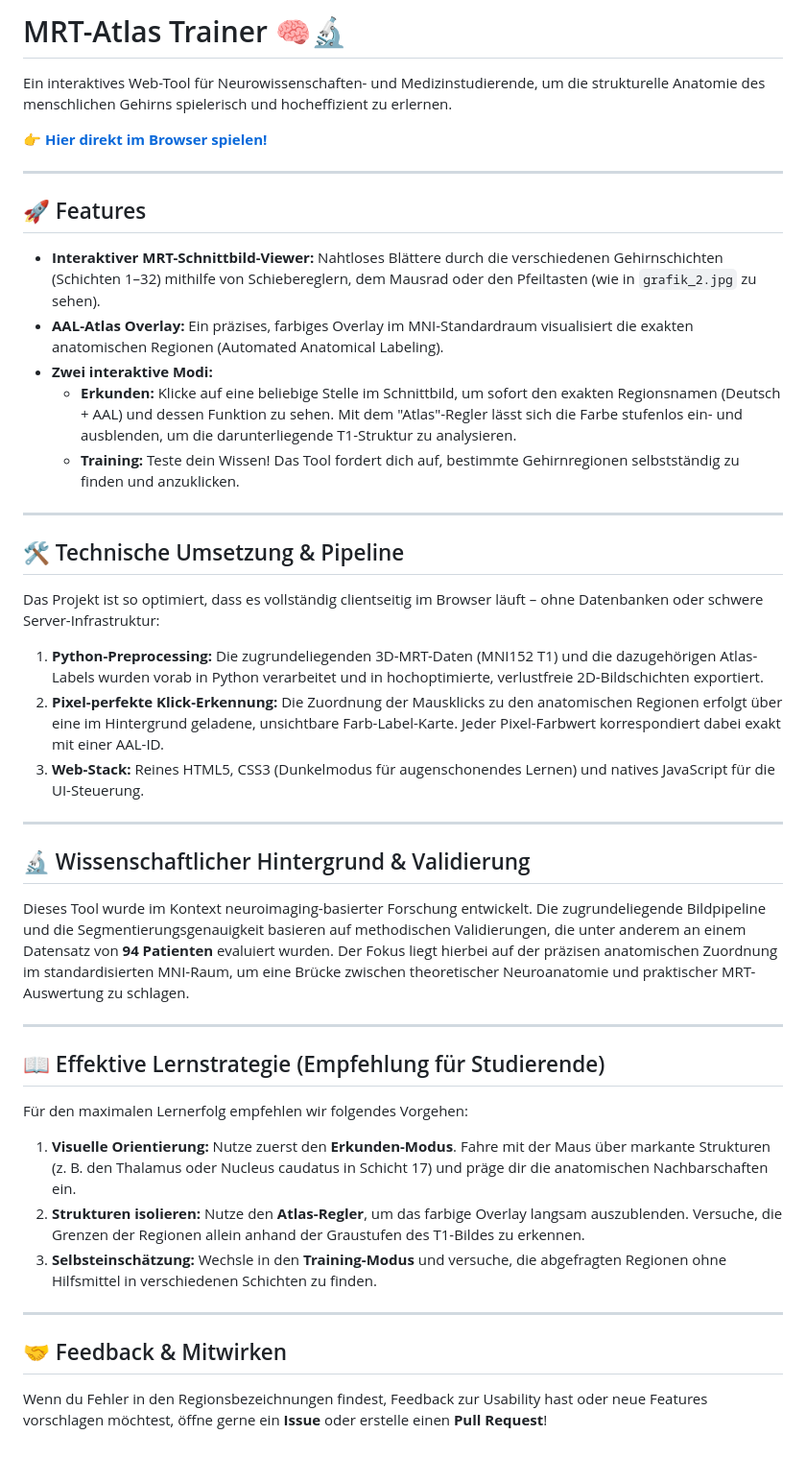
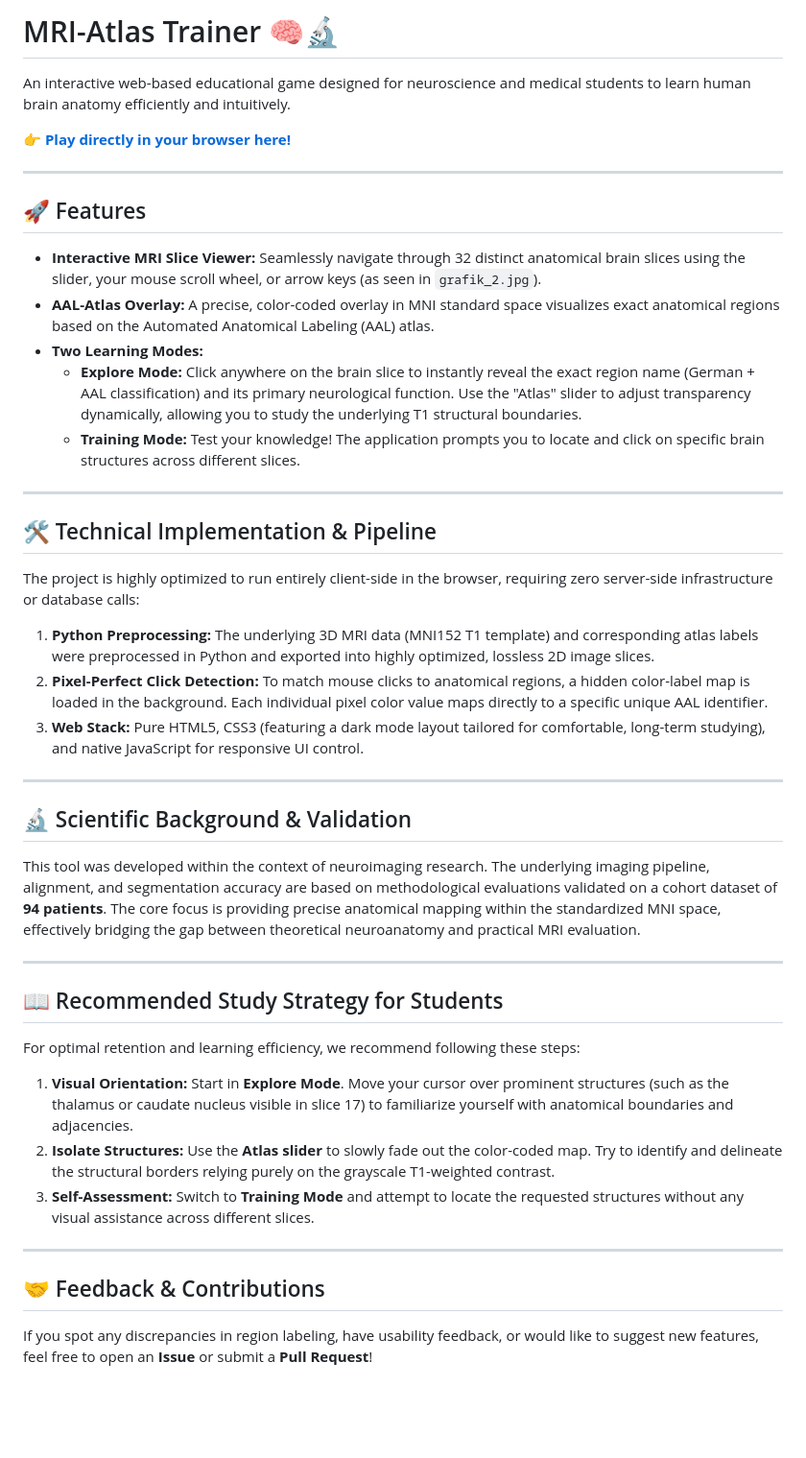
Before and after one commit to mendeltem/mrt-atlas-trainer, a Markdown page: README.md, the part around the change. Shown at 96% size. Rendered like a GitHub page; blank space fills up the shorter version.

Commit message:
Fix project name and enhance README translations
Updated the README to correct the project name and improve English translations.

```diff
--- a/README.md
+++ b/README.md
@@ -1,47 +1,47 @@
-# MRT-Atlas Trainer 🧠🔬
+# MRI-Atlas Trainer 🧠🔬
 
-Ein interaktives Web-Tool für Neurowissenschaften- und Medizinstudierende, um die strukturelle Anatomie des menschlichen Gehirns spielerisch und hocheffizient zu erlernen.
+An interactive web-based educational game designed for neuroscience and medical students to learn human brain anatomy efficiently and intuitively.
 
-👉 **[Hier direkt im Browser spielen!](https://mendeltem.github.io/mrt-atlas-trainer/)**
+👉 **[Play directly in your browser here!](https://mendeltem.github.io/mrt-atlas-trainer/)**
 
 ---
 
 ## 🚀 Features
 
-* **Interaktiver MRT-Schnittbild-Viewer:** Nahtloses Blättere durch die verschiedenen Gehirnschichten (Schichten 1–32) mithilfe von Schiebereglern, dem Mausrad oder den Pfeiltasten (wie in `grafik_2.jpg` zu sehen).
-* **AAL-Atlas Overlay:** Ein präzises, farbiges Overlay im MNI-Standardraum visualisiert die exakten anatomischen Regionen (Automated Anatomical Labeling).
-* **Zwei interaktive Modi:**
-  * **Erkunden:** Klicke auf eine beliebige Stelle im Schnittbild, um sofort den exakten Regionsnamen (Deutsch + AAL) und dessen Funktion zu sehen. Mit dem "Atlas"-Regler lässt sich die Farbe stufenlos ein- und ausblenden, um die darunterliegende T1-Struktur zu analysieren.
-  * **Training:** Teste dein Wissen! Das Tool fordert dich auf, bestimmte Gehirnregionen selbstständig zu finden und anzuklicken.
+* **Interactive MRI Slice Viewer:** Seamlessly navigate through 32 distinct anatomical brain slices using the slider, your mouse scroll wheel, or arrow keys (as seen in `grafik_2.jpg`).
+* **AAL-Atlas Overlay:** A precise, color-coded overlay in MNI standard space visualizes exact anatomical regions based on the Automated Anatomical Labeling (AAL) atlas.
+* **Two Learning Modes:**
+  * **Explore Mode:** Click anywhere on the brain slice to instantly reveal the exact region name (German + AAL classification) and its primary neurological function. Use the "Atlas" slider to adjust transparency dynamically, allowing you to study the underlying T1 structural boundaries.
+  * **Training Mode:** Test your knowledge! The application prompts you to locate and click on specific brain structures across different slices.
 
 ---
 
-## 🛠️ Technische Umsetzung & Pipeline
+## 🛠️ Technical Implementation & Pipeline
 
-Das Projekt ist so optimiert, dass es vollständig clientseitig im Browser läuft – ohne Datenbanken oder schwere Server-Infrastruktur:
+The project is highly optimized to run entirely client-side in the browser, requiring zero server-side infrastructure or database calls:
 
-1. **Python-Preprocessing:** Die zugrundeliegenden 3D-MRT-Daten (MNI152 T1) und die dazugehörigen Atlas-Labels wurden vorab in Python verarbeitet und in hochoptimierte, verlustfreie 2D-Bildschichten exportiert.
-2. **Pixel-perfekte Klick-Erkennung:** Die Zuordnung der Mausklicks zu den anatomischen Regionen erfolgt über eine im Hintergrund geladene, unsichtbare Farb-Label-Karte. Jeder Pixel-Farbwert korrespondiert dabei exakt mit einer AAL-ID.
-3. **Web-Stack:** Reines HTML5, CSS3 (Dunkelmodus für augenschonendes Lernen) und natives JavaScript für die UI-Steuerung.
+1. **Python Preprocessing:** The underlying 3D MRI data (MNI152 T1 template) and corresponding atlas labels were preprocessed in Python and exported into highly optimized, lossless 2D image slices.
+2. **Pixel-Perfect Click Detection:** To match mouse clicks to anatomical regions, a hidden color-label map is loaded in the background. Each individual pixel color value maps directly to a specific unique AAL identifier.
+3. **Web Stack:** Pure HTML5, CSS3 (featuring a dark mode layout tailored for comfortable, long-term studying), and native JavaScript for responsive UI control.
 
 ---
 
-## 🔬 Wissenschaftlicher Hintergrund & Validierung
+## 🔬 Scientific Background & Validation
 
-Dieses Tool wurde im Kontext neuroimaging-basierter Forschung entwickelt. Die zugrundeliegende Bildpipeline und die Segmentierungsgenauigkeit basieren auf methodischen Validierungen, die unter anderem an einem Datensatz von **94 Patienten** evaluiert wurden. Der Fokus liegt hierbei auf der präzisen anatomischen Zuordnung im standardisierten MNI-Raum, um eine Brücke zwischen theoretischer Neuroanatomie und praktischer MRT-Auswertung zu schlagen.
+This tool was developed within the context of neuroimaging research. The underlying imaging pipeline, alignment, and segmentation accuracy are based on methodological evaluations validated on a cohort dataset of **94 patients**. The core focus is providing precise anatomical mapping within the standardized MNI space, effectively bridging the gap between theoretical neuroanatomy and practical MRI evaluation.
 
 ---
 
-## 📖 Effektive Lernstrategie (Empfehlung für Studierende)
+## 📖 Recommended Study Strategy for Students
 
-Für den maximalen Lernerfolg empfehlen wir folgendes Vorgehen:
+For optimal retention and learning efficiency, we recommend following these steps:
 
-1. **Visuelle Orientierung:** Nutze zuerst den **Erkunden-Modus**. Fahre mit der Maus über markante Strukturen (z. B. den Thalamus oder Nucleus caudatus in Schicht 17) und präge dir die anatomischen Nachbarschaften ein.
-2. **Strukturen isolieren:** Nutze den **Atlas-Regler**, um das farbige Overlay langsam auszublenden. Versuche, die Grenzen der Regionen allein anhand der Graustufen des T1-Bildes zu erkennen.
-3. **Selbsteinschätzung:** Wechsle in den **Training-Modus** und versuche, die abgefragten Regionen ohne Hilfsmittel in verschiedenen Schichten zu finden.
+1. **Visual Orientation:** Start in **Explore Mode**. Move your cursor over prominent structures (such as the thalamus or caudate nucleus visible in slice 17) to familiarize yourself with anatomical boundaries and adjacencies.
+2. **Isolate Structures:** Use the **Atlas slider** to slowly fade out the color-coded map. Try to identify and delineate the structural borders relying purely on the grayscale T1-weighted contrast.
+3. **Self-Assessment:** Switch to **Training Mode** and attempt to locate the requested structures without any visual assistance across different slices.
 
 ---
 
-## 🤝 Feedback & Mitwirken
+## 🤝 Feedback & Contributions
 
-Wenn du Fehler in den Regionsbezeichnungen findest, Feedback zur Usability hast oder neue Features vorschlagen möchtest, öffne gerne ein **Issue** oder erstelle einen **Pull Request**!
+If you spot any discrepancies in region labeling, have usability feedback, or would like to suggest new features, feel free to open an **Issue** or submit a **Pull Request**!
```
